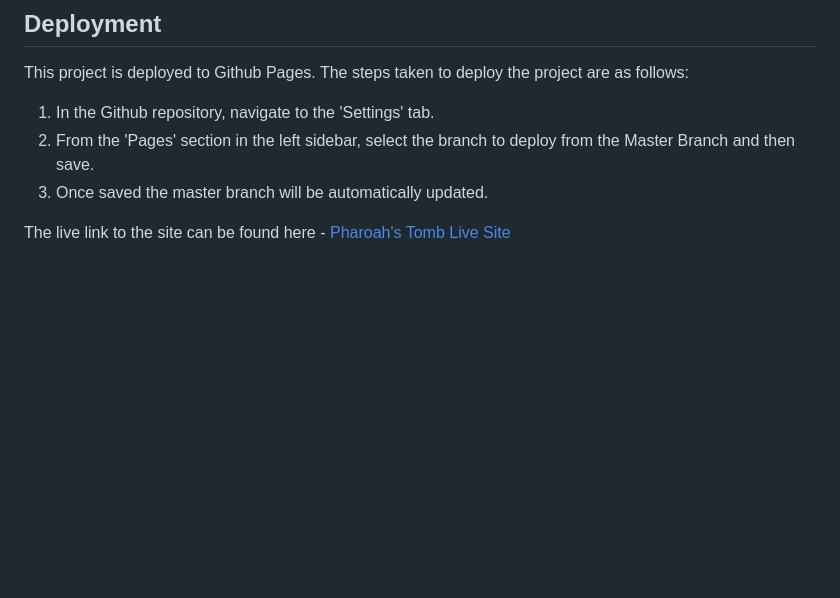
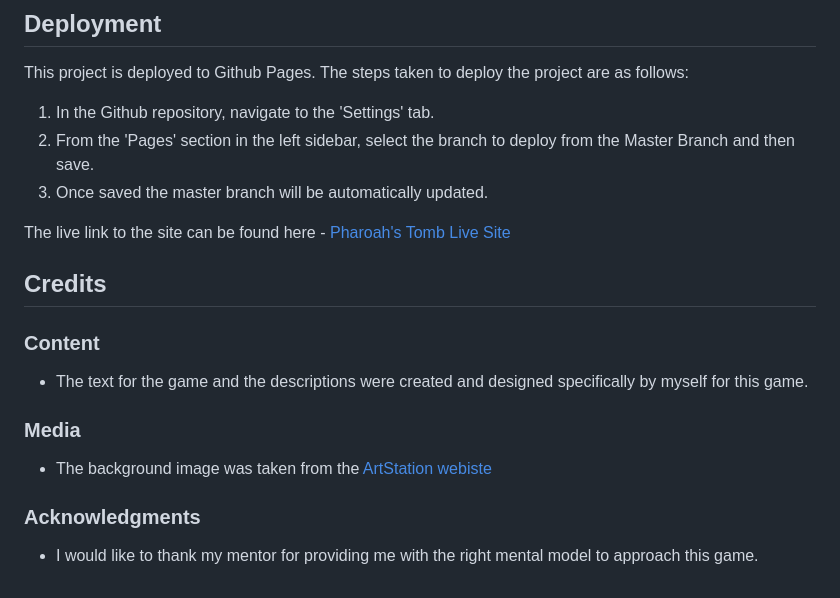
Before and after one commit to IbrahimAbedghane/Pharoah-s-Tomb, a Markdown page: README.md, the part around the change. Drawn GitHub-style; blank space fills up the shorter version.

Commit message:
added credits to the readme

```diff
--- a/README.md
+++ b/README.md
@@ -53,3 +53,14 @@ This project is deployed to Github Pages. The steps taken to deploy the project
 3. Once saved the master branch will be automatically updated.
 
 The live link to the site can be found here - [Pharoah's Tomb Live Site](https://ibrahimabedghane.github.io/Pharoah-s-Tomb/)
+
+## Credits
+
+### Content
+- The text for the game and the descriptions were created and designed specifically by myself for this game.
+
+### Media
+- The background image was taken from the [ArtStation webiste](https://www.artstation.com/artwork/ykV18x)
+
+### Acknowledgments
+ - I would like to thank my mentor for providing me with the right mental model to approach this game.
```
